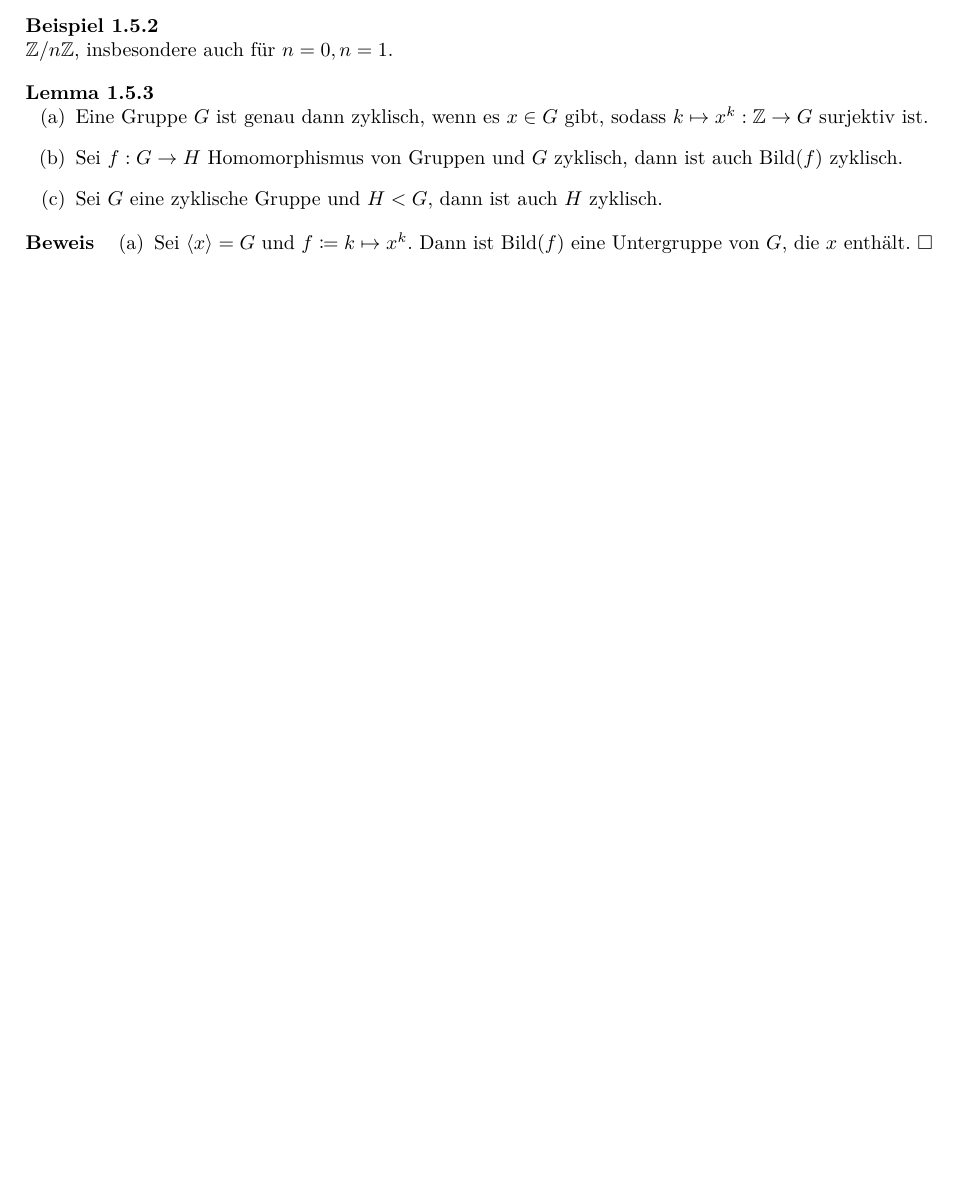
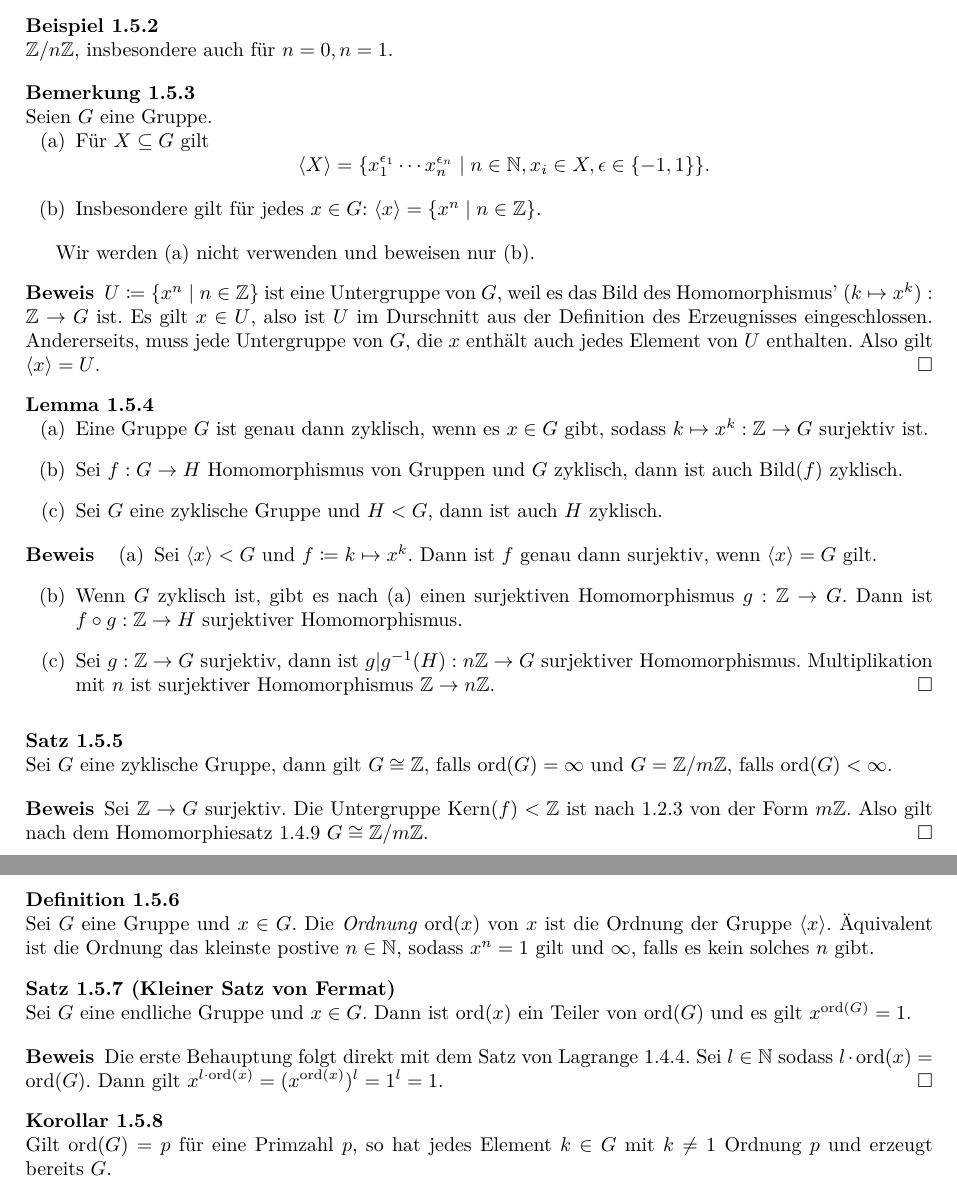
Before and after one commit to felixwellen/einf-algebra-ws-26-27, a LaTeX document (skript/main.tex, which reads skript/gruppen.tex): part of page 7 of 8 before the commit and two parts of pages 7 and 8 of 9 after it, the two joined at a grey line, cut so that both start at the same text, the shorter picture padded with empty space. Compiled offline with XeLaTeX.

Commit message:
zyklische gruppen

```diff
--- a/skript/gruppen.tex
+++ b/skript/gruppen.tex
@@ -378,6 +380,23 @@ Wir bereiten den Beweis der Isomorphiesätze vor:
   \(\Z/n\Z\), insbesondere auch für \(n=0, n=1\).
 \end{beispiel}
 
+\begin{bemerkung}
+  Seien \(G\) eine Gruppe.
+  \begin{enumerate}[(a)]
+  \item Für \(X\subseteq G\) gilt
+    \[
+      \langle X\rangle= \{x_1^{\epsilon_1}\cdots x_n^{\epsilon_n}\mid n\in \N, x_i\in X, \epsilon\in\{-1,1\}\}.
+    \]
+  \item Insbesondere gilt für jedes \(x\in G\): \(\langle x\rangle = \{x^n\mid n\in \Z\}\).
+  \end{enumerate}
+\end{bemerkung}
+
+Wir werden (a) nicht verwenden und beweisen nur (b).
+
+\begin{beweis}
+  \(U\coloneq \{x^n\mid n\in \Z\}\) ist eine Untergruppe von \(G\), weil es das Bild des Homomorphismus' \((k\mapsto x^k):\Z\to G\) ist. Es gilt \(x\in U\), also ist \(U\) im Durschnitt aus der Definition des Erzeugnisses eingeschlossen. Andererseits, muss jede Untergruppe von \(G\), die \(x\) enthält auch jedes Element von \(U\) enthalten. Also gilt \(\langle x\rangle=U\).
+\end{beweis}
+
 \begin{lemma}
   \begin{enumerate}[(a)]
   \item Eine Gruppe \(G\) ist genau dann zyklisch,
@@ -389,7 +408,45 @@ Wir bereiten den Beweis der Isomorphiesätze vor:
 
 \begin{beweis}
   \begin{enumerate}[(a)]
-  \item Sei \(\langle x\rangle=G\) und \(f\coloneq k\mapsto x^k\).
-    Dann ist \(\Bild(f)\) eine Untergruppe von \(G\), die \(x\) enthält.
+  \item Sei \(\langle x\rangle<G\) und \(f\coloneq k\mapsto x^k\).
+    Dann ist \(f\) genau dann surjektiv, wenn \(\langle x\rangle=G\) gilt.
+  \item Wenn \(G\) zyklisch ist, gibt es nach (a) einen surjektiven Homomorphismus \(g:\Z\to G\). Dann ist \(f\circ g:\Z\to H\) surjektiver Homomorphismus.
+  \item Sei \(g:\Z\to G\) surjektiv, dann ist \(g|g^{-1}(H):n\Z\to G\) surjektiver Homomorphismus. Multiplikation mit \(n\) ist surjektiver Homomorphismus \(\Z\to n\Z\).
   \end{enumerate}
 \end{beweis}
+
+\begin{satz}
+  Sei \(G\) eine zyklische Gruppe, dann gilt \(G\cong \Z\),
+  falls \(\ord(G)=\infty\) und \(G=\Z/m\Z\), falls \(\ord(G)<\infty\).
+\end{satz}
+
+\begin{beweis}
+  Sei \(\Z\to G\) surjektiv.
+  Die Untergruppe \(\Kern(f)<\Z\) ist nach
+  \ref{untergruppen-von-ZZ-und matrizengruppen}
+  von der Form \(m\Z\).
+  Also gilt nach dem Homomorphiesatz \ref{homomorphiesatz} \(G\cong \Z/m\Z\).
+\end{beweis}
+
+\begin{definition}
+  Sei \(G\) eine Gruppe und \(x\in G\).
+  Die \begriff{Ordnung} \(\ord(x)\) von \(x\) ist die Ordnung der Gruppe \(\langle x\rangle\).
+  Äquivalent ist die Ordnung das kleinste postive \(n\in \N\),
+  sodass \(x^n=1\) gilt und \(\infty\), falls es kein solches \(n\) gibt.
+\end{definition}
+
+\begin{satz}[Kleiner Satz von Fermat]
+  Sei \(G\) eine endliche Gruppe und \(x\in G\).
+  Dann ist \(\ord(x)\) ein Teiler von \(\ord(G)\) und es gilt \(x^{\ord(G)}=1\).
+\end{satz}
+
+\begin{beweis}
+  Die erste Behauptung folgt direkt mit dem Satz von Lagrange \ref{lagrange}.
+  Sei \(l\in\N\) sodass \(l\cdot \ord(x)=\ord(G)\).
+  Dann gilt \(x^{l\cdot \ord(x)}=(x^{\ord(x)})^l=1^l=1\).
+\end{beweis}
+
+\begin{korollar}
+  Gilt \(\ord(G)=p\) für eine Primzahl \(p\),
+  so hat jedes Element \(k\in G\) mit \(k\neq 1\) Ordnung \(p\) und erzeugt bereits \(G\).
+\end{korollar}
```
Also changed, not shown: skript/gruppen.tex (2 more changed lines).
